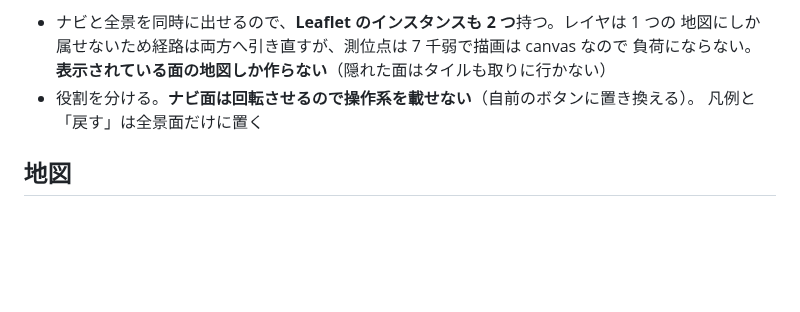
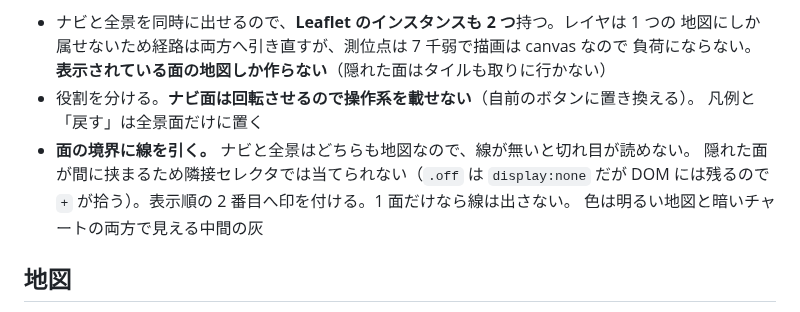
Before and after one commit to k4n4ch/mc52obd, a Markdown page: docs/viewer.md, the part around the change. GitHub-like rendering; blank space fills up the shorter version.

Commit message:
面の境界の説明を viewer.md へ反映する
直前の 471a382 は、文書を書き換えるスクリプトが置換に失敗したため
map.html だけが入っていた。前回 3eb68ba でも同じことをしており、
「以後は終了状態を見てから commit する」と書いたのに守れていなかった。
今回からスクリプトの成功を && で commit の前提にする。

Co-Authored-By: Claude Opus 5 <noreply@anthropic.com>

```diff
--- a/docs/viewer.md
+++ b/docs/viewer.md
@@ -18,6 +18,10 @@ REC で書き出した CSV を読み込み、経路と時系列を見返す単
   負荷にならない。**表示されている面の地図しか作らない**（隠れた面はタイルも取りに行かない）
 - 役割を分ける。**ナビ面は回転させるので操作系を載せない**（自前のボタンに置き換える）。
   凡例と「戻す」は全景面だけに置く
+- **面の境界に線を引く。** ナビと全景はどちらも地図なので、線が無いと切れ目が読めない。
+  隠れた面が間に挟まるため隣接セレクタでは当てられない（`.off` は `display:none` だが
+  DOM には残るので `+` が拾う）。表示順の 2 番目へ印を付ける。1 面だけなら線は出さない。
+  色は明るい地図と暗いチャートの両方で見える中間の灰
 
 ## 地図
 
```
